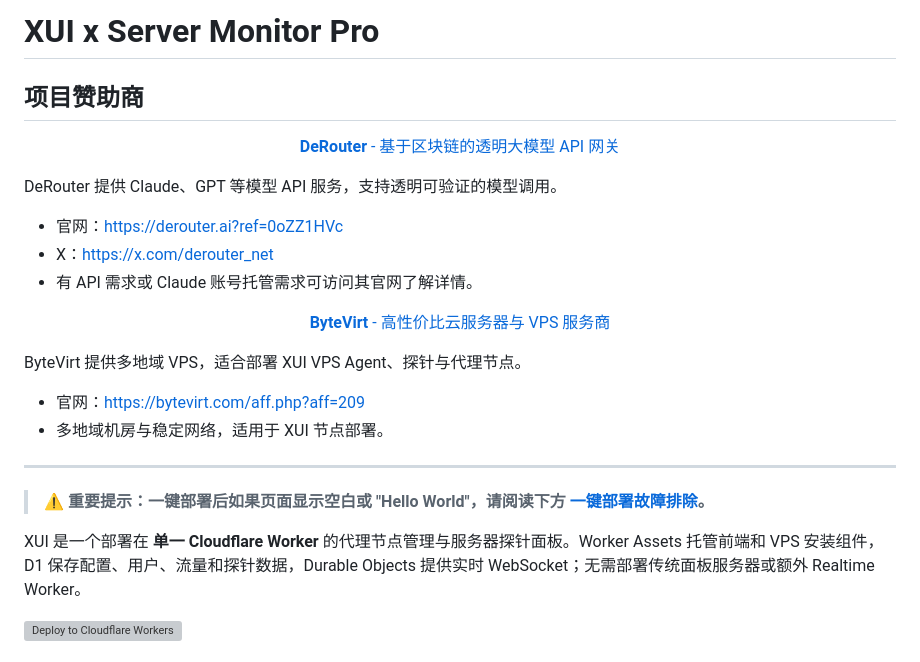
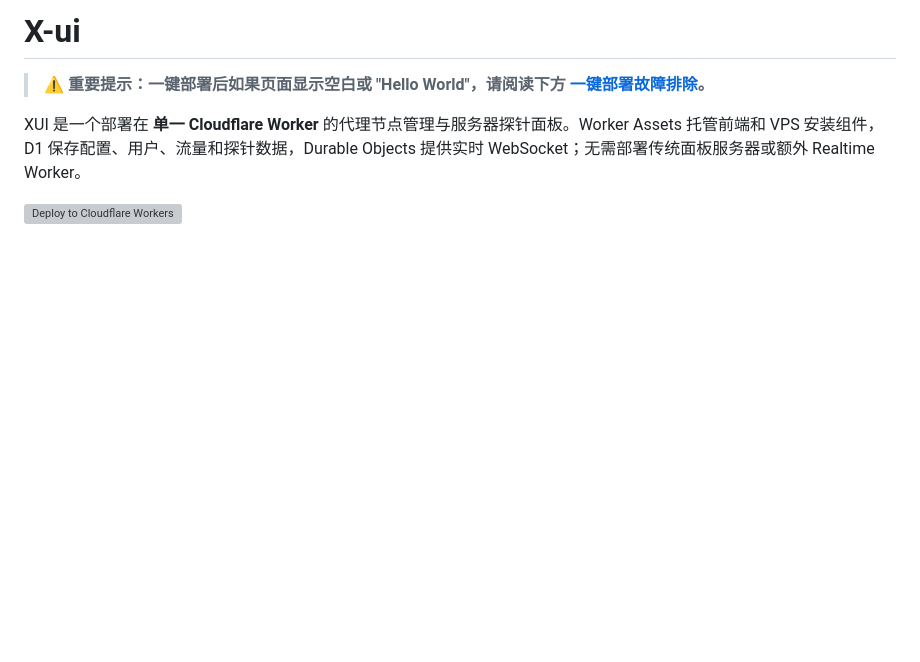
Before and after one commit to xiaoli8571/X-UI, a Markdown page: README.md, the part around the change. GitHub-like rendering; blank space fills up the shorter version; grey boxes are pictures that could not be loaded.

Commit message:
integrate remote README edits (X-ui title, remove sponsor ads) + rebrand links

```diff
--- a/README.md
+++ b/README.md
@@ -1,31 +1,5 @@
-# XUI x Server Monitor Pro
+# X-ui
 
-## 项目赞助商
-
-<p align="center">
-  <a href="https://derouter.ai?ref=0oZZ1HVc" target="_blank">
-    <strong>DeRouter</strong> - 基于区块链的透明大模型 API 网关
-  </a>
-</p>
-
-DeRouter 提供 Claude、GPT 等模型 API 服务，支持透明可验证的模型调用。
-
-- 官网：https://derouter.ai?ref=0oZZ1HVc
-- X：https://x.com/derouter_net
-- 有 API 需求或 Claude 账号托管需求可访问其官网了解详情。
-
-<p align="center">
-  <a href="https://bytevirt.com/aff.php?aff=209" target="_blank">
-    <strong>ByteVirt</strong> - 高性价比云服务器与 VPS 服务商
-  </a>
-</p>
-
-ByteVirt 提供多地域 VPS，适合部署 XUI VPS Agent、探针与代理节点。
-
-- 官网：https://bytevirt.com/aff.php?aff=209
-- 多地域机房与稳定网络，适用于 XUI 节点部署。
-
----
 
 > **⚠️ 重要提示：一键部署后如果页面显示空白或 "Hello World"，请阅读下方 [一键部署故障排除](#一键部署故障排除)。**
 
```
